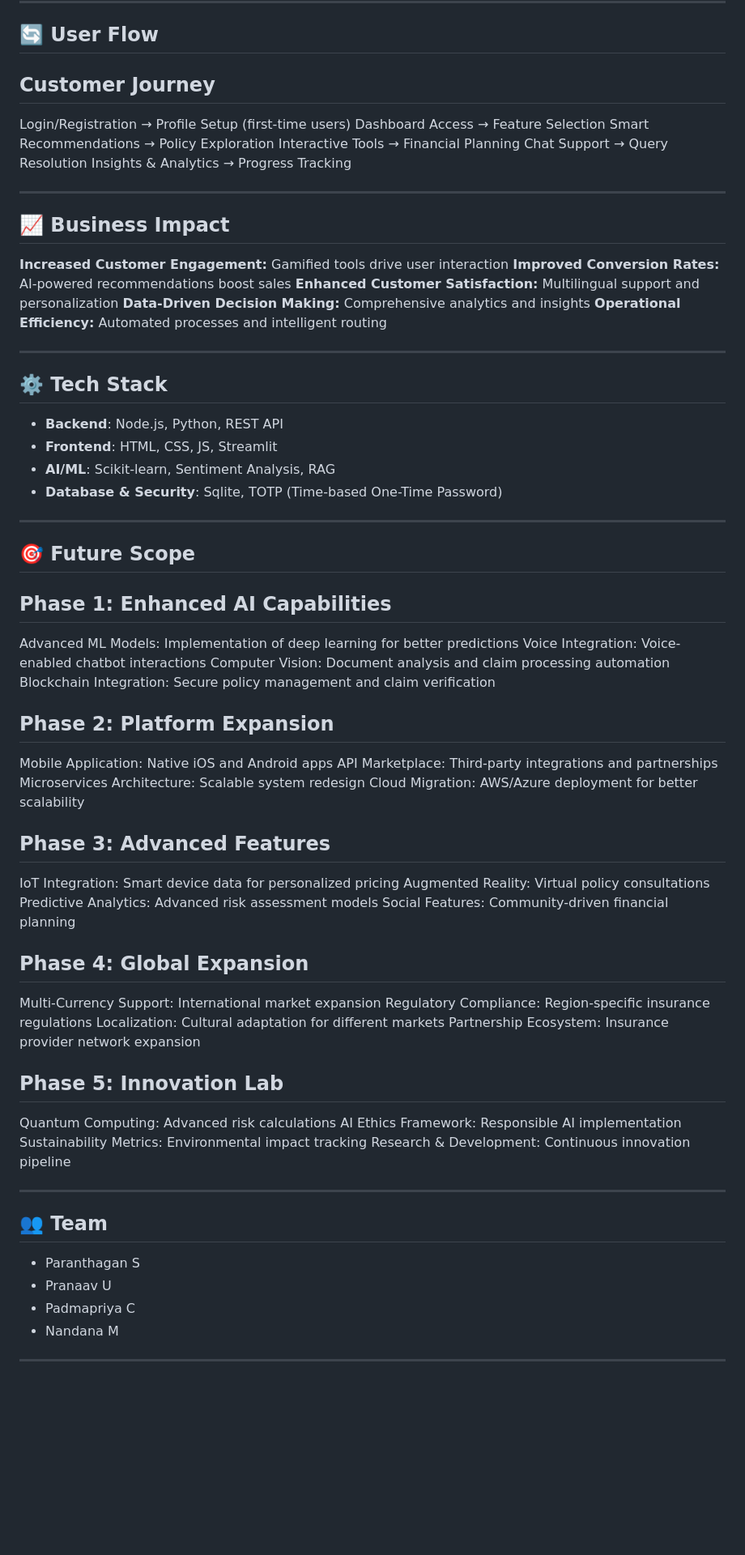
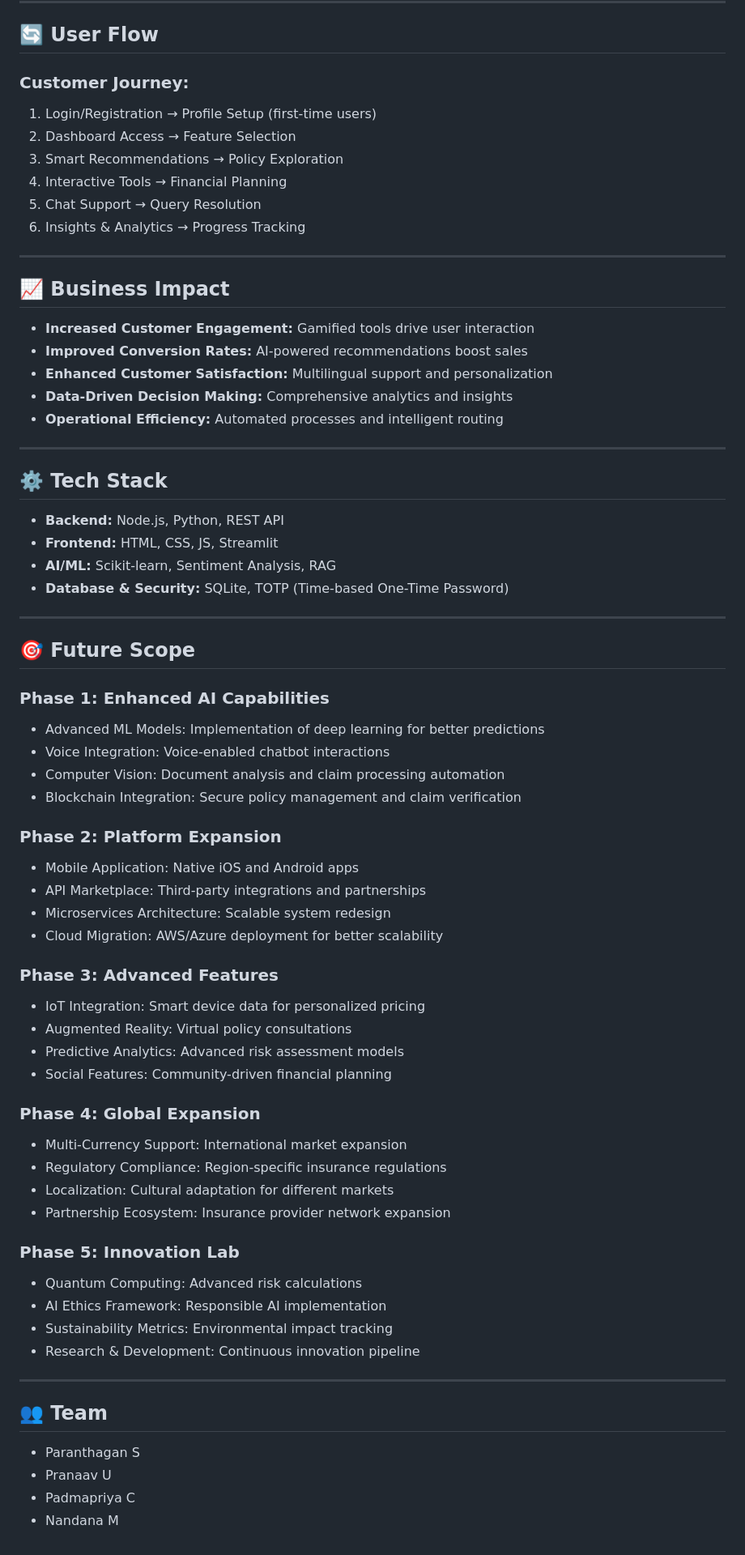
Before and after one commit to paranthagan78/SBILife-Hackathon-Project, a Markdown page: README.md, the part around the change printed below. Shown: that part at 81% size. GitHub-like rendering; blank space fills up the shorter version.

```diff
--- a/README.md
+++ b/README.md
@@ -104,79 +94,69 @@ Developed an AI Driven Personalization Platform for SBI Life as part of a hackat
 ---
 
 ## 🔄 User Flow
-## Customer Journey
-
-Login/Registration → Profile Setup (first-time users)
-Dashboard Access → Feature Selection
-Smart Recommendations → Policy Exploration
-Interactive Tools → Financial Planning
-Chat Support → Query Resolution
-Insights & Analytics → Progress Tracking
+### Customer Journey:
+1. Login/Registration → Profile Setup (first-time users)
+2. Dashboard Access → Feature Selection
+3. Smart Recommendations → Policy Exploration
+4. Interactive Tools → Financial Planning
+5. Chat Support → Query Resolution
+6. Insights & Analytics → Progress Tracking
 
 ---
 
 ## 📈 Business Impact
-
-**Increased Customer Engagement:** Gamified tools drive user interaction
-**Improved Conversion Rates:** AI-powered recommendations boost sales
-**Enhanced Customer Satisfaction:** Multilingual support and personalization
-**Data-Driven Decision Making:** Comprehensive analytics and insights
-**Operational Efficiency:** Automated processes and intelligent routing
+- **Increased Customer Engagement:** Gamified tools drive user interaction
+- **Improved Conversion Rates:** AI-powered recommendations boost sales
+- **Enhanced Customer Satisfaction:** Multilingual support and personalization
+- **Data-Driven Decision Making:** Comprehensive analytics and insights
+- **Operational Efficiency:** Automated processes and intelligent routing
 
 ---
 
 ## ⚙️ Tech Stack
-
-- **Backend**: Node.js, Python, REST API
-- **Frontend**: HTML, CSS, JS, Streamlit
-- **AI/ML**: Scikit-learn, Sentiment Analysis, RAG
-- **Database & Security**: Sqlite, TOTP (Time-based One-Time Password)
+- **Backend:** Node.js, Python, REST API
+- **Frontend:** HTML, CSS, JS, Streamlit
+- **AI/ML:** Scikit-learn, Sentiment Analysis, RAG
+- **Database & Security:** SQLite, TOTP (Time-based One-Time Password)
 
 ---
 
 ## 🎯 Future Scope
-## Phase 1: Enhanced AI Capabilities
 
-Advanced ML Models: Implementation of deep learning for better predictions
-Voice Integration: Voice-enabled chatbot interactions
-Computer Vision: Document analysis and claim processing automation
-Blockchain Integration: Secure policy management and claim verification
+### Phase 1: Enhanced AI Capabilities
+- Advanced ML Models: Implementation of deep learning for better predictions
+- Voice Integration: Voice-enabled chatbot interactions
+- Computer Vision: Document analysis and claim processing automation
+- Blockchain Integration: Secure policy management and claim verification
 
-## Phase 2: Platform Expansion
+### Phase 2: Platform Expansion
+- Mobile Application: Native iOS and Android apps
+- API Marketplace: Third-party integrations and partnerships
+- Microservices Architecture: Scalable system redesign
+- Cloud Migration: AWS/Azure deployment for better scalability
 
-Mobile Application: Native iOS and Android apps
-API Marketplace: Third-party integrations and partnerships
-Microservices Architecture: Scalable system redesign
-Cloud Migration: AWS/Azure deployment for better scalability
+### Phase 3: Advanced Features
+- IoT Integration: Smart device data for personalized pricing
+- Augmented Reality: Virtual policy consultations
+- Predictive Analytics: Advanced risk assessment models
+- Social Features: Community-driven financial planning
 
-## Phase 3: Advanced Features
+### Phase 4: Global Expansion
+- Multi-Currency Support: International market expansion
+- Regulatory Compliance: Region-specific insurance regulations
+- Localization: Cultural adaptation for different markets
+- Partnership Ecosystem: Insurance provider network expansion
 
-IoT Integration: Smart device data for personalized pricing
-Augmented Reality: Virtual policy consultations
-Predictive Analytics: Advanced risk assessment models
-Social Features: Community-driven financial planning
-
-## Phase 4: Global Expansion
-
-Multi-Currency Support: International market expansion
-Regulatory Compliance: Region-specific insurance regulations
-Localization: Cultural adaptation for different markets
-Partnership Ecosystem: Insurance provider network expansion
-
-## Phase 5: Innovation Lab
-
-Quantum Computing: Advanced risk calculations
-AI Ethics Framework: Responsible AI implementation
-Sustainability Metrics: Environmental impact tracking
-Research & Development: Continuous innovation pipeline
+### Phase 5: Innovation Lab
+- Quantum Computing: Advanced risk calculations
+- AI Ethics Framework: Responsible AI implementation
+- Sustainability Metrics: Environmental impact tracking
+- Research & Development: Continuous innovation pipeline
 
 ---
 
 ## 👥 Team
-
 - Paranthagan S
 - Pranaav U
 - Padmapriya C
 - Nandana M
-
----
```
Also changed, not shown: other parts of README.md (+27 -37 lines).
